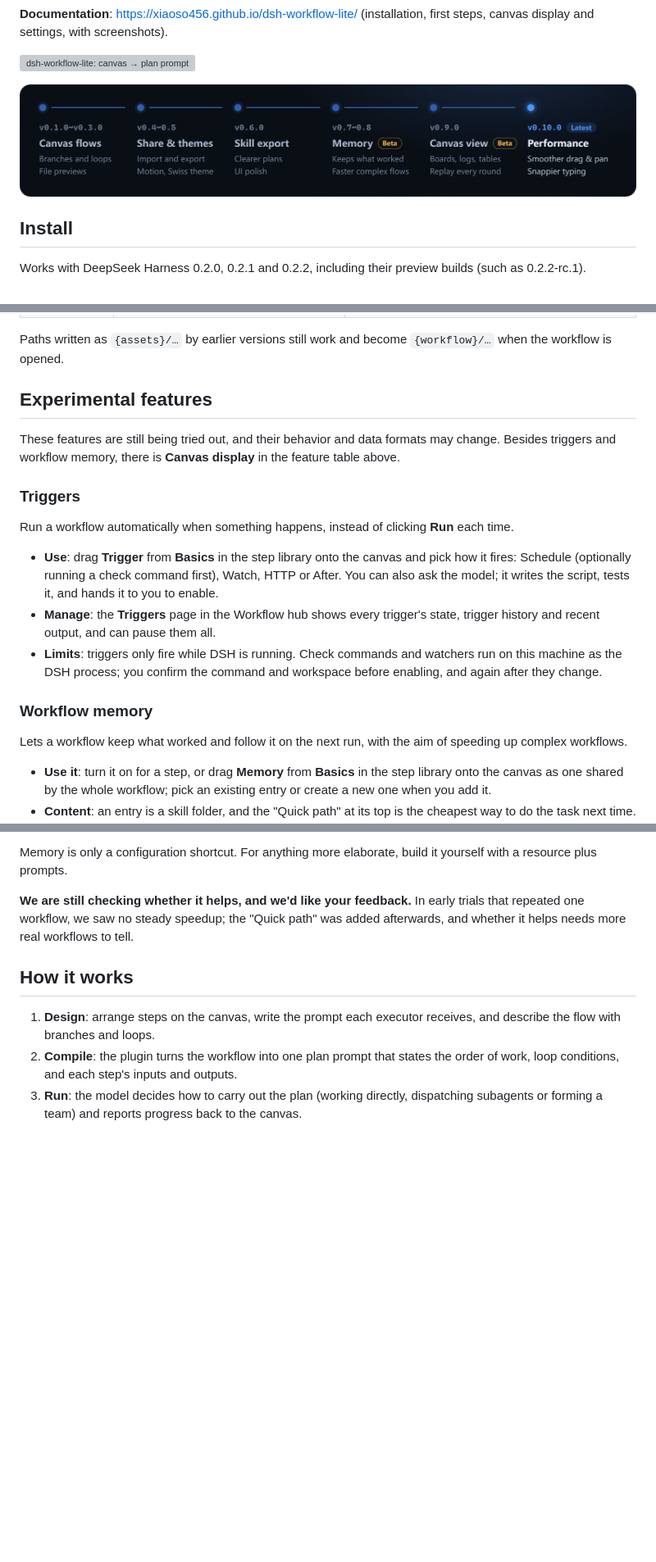
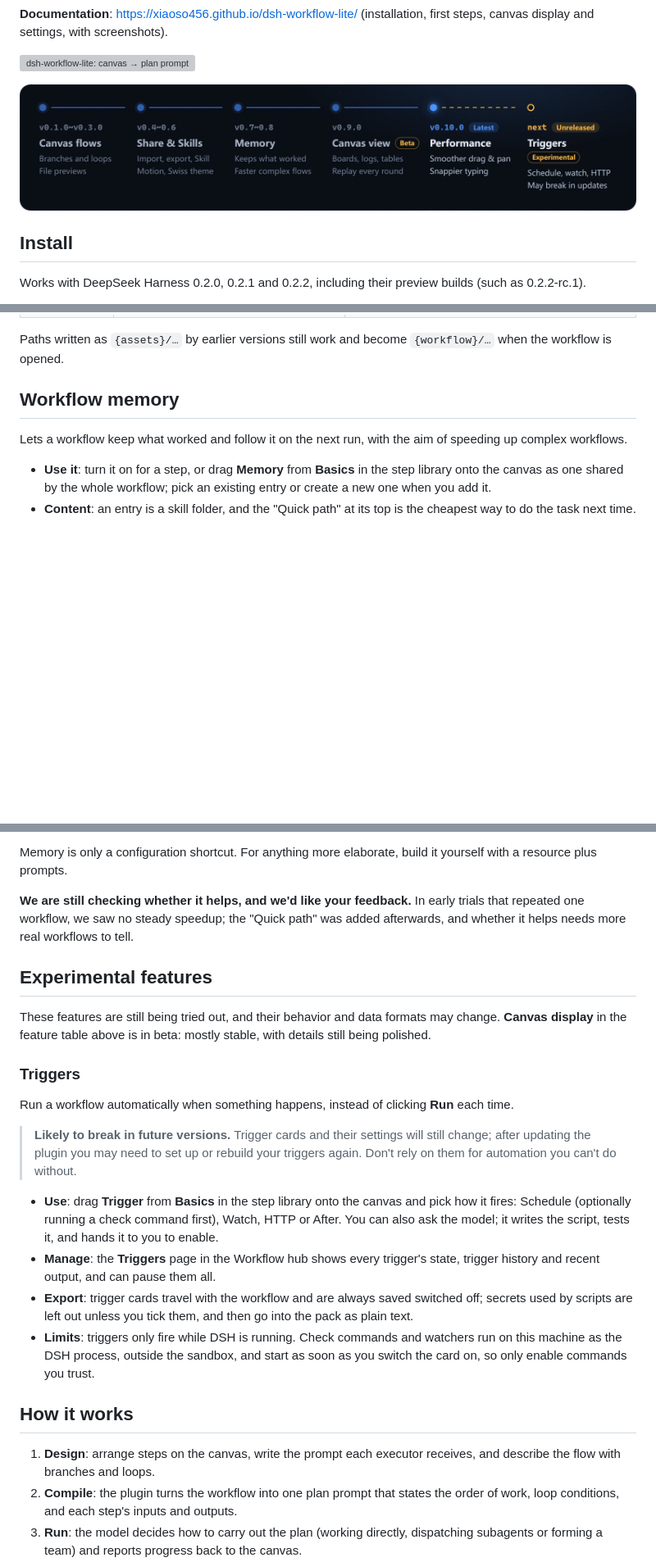
Before and after one commit to xiaoso456/dsh-workflow-lite, a Markdown page: README.en.md, 3 parts joined by grey strips. Shown at 82% size. Rendered like a GitHub page; pictures changed too: assets/versions.en.png; blank space fills up the shorter version; grey boxes are pictures that could not be loaded.

```diff
--- a/README.en.md
+++ b/README.en.md
@@ -100,19 +100,7 @@ Resource paths and the output root accept two variables, replaced with real loca
 
 Paths written as `{assets}/…` by earlier versions still work and become `{workflow}/…` when the workflow is opened.
 
-## Experimental features
-
-These features are still being tried out, and their behavior and data formats may change. Besides triggers and workflow memory, there is **Canvas display** in the feature table above.
-
-### Triggers
-
-Run a workflow automatically when something happens, instead of clicking **Run** each time.
-
-- **Use**: drag **Trigger** from **Basics** in the step library onto the canvas and pick how it fires: Schedule (optionally running a check command first), Watch, HTTP or After. You can also ask the model; it writes the script, tests it, and hands it to you to enable.
-- **Manage**: the **Triggers** page in the Workflow hub shows every trigger's state, trigger history and recent output, and can pause them all.
-- **Limits**: triggers only fire while DSH is running. Check commands and watchers run on this machine as the DSH process; you confirm the command and workspace before enabling, and again after they change.
-
-### Workflow memory
+## Workflow memory
 
 Lets a workflow keep what worked and follow it on the next run, with the aim of speeding up complex workflows.
 
@@ -125,6 +113,21 @@ Memory is only a configuration shortcut. For anything more elaborate, build it y
 
 **We are still checking whether it helps, and we'd like your feedback.** In early trials that repeated one workflow, we saw no steady speedup; the "Quick path" was added afterwards, and whether it helps needs more real workflows to tell.
 
+## Experimental features
+
+These features are still being tried out, and their behavior and data formats may change. **Canvas display** in the feature table above is in beta: mostly stable, with details still being polished.
+
+### Triggers
+
+Run a workflow automatically when something happens, instead of clicking **Run** each time.
+
+> **Likely to break in future versions.** Trigger cards and their settings will still change; after updating the plugin you may need to set up or rebuild your triggers again. Don't rely on them for automation you can't do without.
+
+- **Use**: drag **Trigger** from **Basics** in the step library onto the canvas and pick how it fires: Schedule (optionally running a check command first), Watch, HTTP or After. You can also ask the model; it writes the script, tests it, and hands it to you to enable.
+- **Manage**: the **Triggers** page in the Workflow hub shows every trigger's state, trigger history and recent output, and can pause them all.
+- **Export**: trigger cards travel with the workflow and are always saved switched off; secrets used by scripts are left out unless you tick them, and then go into the pack as plain text.
+- **Limits**: triggers only fire while DSH is running. Check commands and watchers run on this machine as the DSH process, outside the sandbox, and start as soon as you switch the card on, so only enable commands you trust.
+
 ## How it works
 
 1. **Design**: arrange steps on the canvas, write the prompt each executor receives, and describe the flow with branches and loops.
```
Also changed, not shown: other parts of README.en.md (+2 -2 lines), README.md (+18 -15 lines), assets/versions.zh.png, 8 other files.
